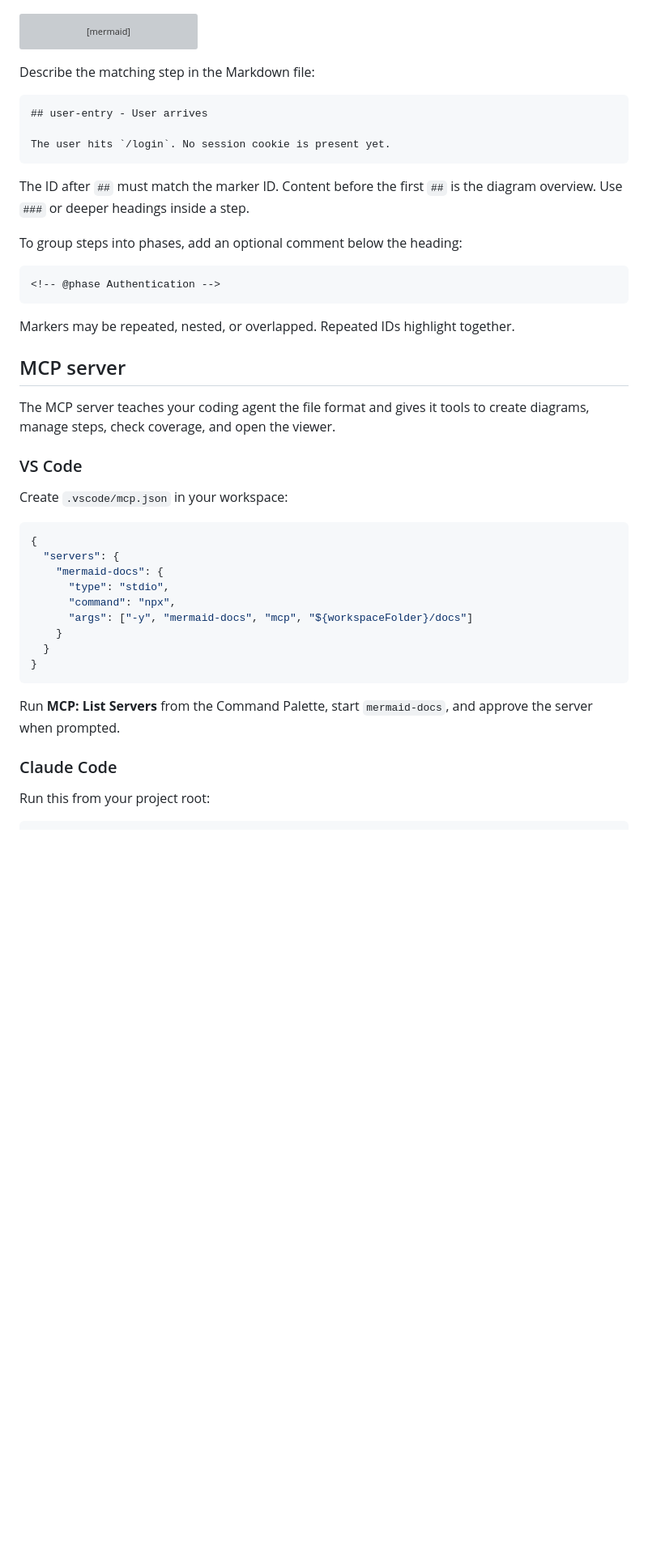
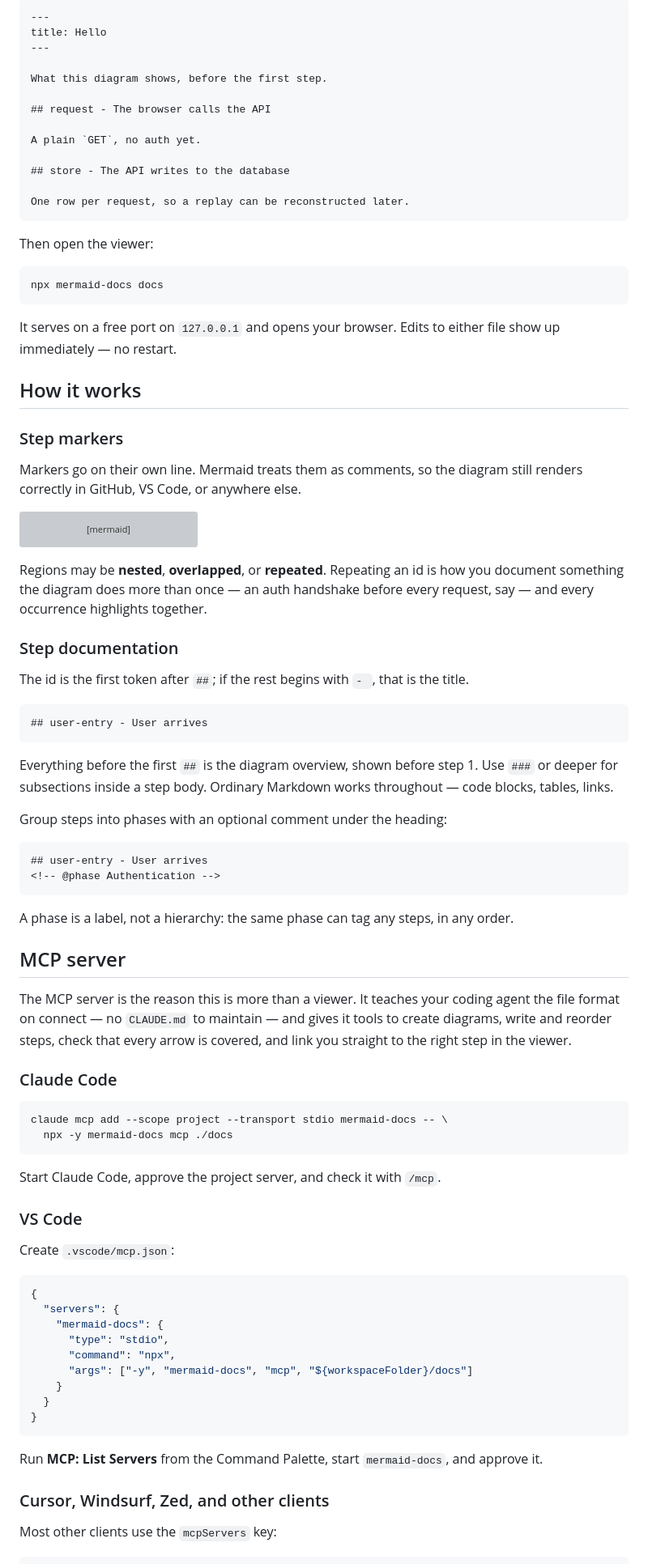
Before and after one commit to bcage29/mermaid-docs, a Markdown page: README.md, the part around one of its changes. Shown at 81% size. Drawn GitHub-style; blank space fills up the shorter version; grey boxes are pictures that could not be loaded.

````diff
--- a/README.md
+++ b/README.md
@@ -38,3 +71,34 @@ Add step markers to the Mermaid file:
+```markdown
+---
+title: Hello
+---
+
+What this diagram shows, before the first step.
+
+## request - The browser calls the API
+
+A plain `GET`, no auth yet.
+
+## store - The API writes to the database
+
+One row per request, so a replay can be reconstructed later.
+```
+
+Then open the viewer:
+
+```bash
+npx mermaid-docs docs
+```
+
+It serves on a free port on `127.0.0.1` and opens your browser. Edits to either file
+show up immediately — no restart.
+
+## How it works
+
+### Step markers
+
+Markers go on their own line. Mermaid treats them as comments, so the diagram still
+renders correctly in GitHub, VS Code, or anywhere else.
 
 ```mermaid
 flowchart TD
@@ -43,33 +107,50 @@ flowchart TD
   %% @step:end user-entry
 ```
 
-Describe the matching step in the Markdown file:
+Regions may be **nested**, **overlapped**, or **repeated**. Repeating an id is how you
+document something the diagram does more than once — an auth handshake before every
+request, say — and every occurrence highlights together.
+
+### Step documentation
+
+The id is the first token after `##`; if the rest begins with `- `, that is the title.
 
 ```markdown
 ## user-entry - User arrives
-
-The user hits `/login`. No session cookie is present yet.
 ```
 
-The ID after `##` must match the marker ID. Content before the first `##` is
-the diagram overview. Use `###` or deeper headings inside a step.
+Everything before the first `##` is the diagram overview, shown before step 1. Use `###`
+or deeper for subsections inside a step body. Ordinary Markdown works throughout — code
+blocks, tables, links.
 
-To group steps into phases, add an optional comment below the heading:
+Group steps into phases with an optional comment under the heading:
 
 ```markdown
+## user-entry - User arrives
 <!-- @phase Authentication -->
 ```
 
-Markers may be repeated, nested, or overlapped. Repeated IDs highlight together.
+A phase is a label, not a hierarchy: the same phase can tag any steps, in any order.
 
 ## MCP server
 
-The MCP server teaches your coding agent the file format and gives it tools to
-create diagrams, manage steps, check coverage, and open the viewer.
+The MCP server is the reason this is more than a viewer. It teaches your coding agent the
+file format on connect — no `CLAUDE.md` to maintain — and gives it tools to create
+diagrams, write and reorder steps, check that every arrow is covered, and link you
+straight to the right step in the viewer.
+
+### Claude Code
+
+```bash
+claude mcp add --scope project --transport stdio mermaid-docs -- \
+  npx -y mermaid-docs mcp ./docs
+```
+
+Start Claude Code, approve the project server, and check it with `/mcp`.
 
 ### VS Code
 
-Create `.vscode/mcp.json` in your workspace:
+Create `.vscode/mcp.json`:
 
 ```json
 {
@@ -83,10 +164,9 @@ Create `.vscode/mcp.json` in your workspace:
 }
 ```
 
-Run **MCP: List Servers** from the Command Palette, start `mermaid-docs`, and approve
-the server when prompted.
+Run **MCP: List Servers** from the Command Palette, start `mermaid-docs`, and approve it.
 
-### Claude Code
+### Cursor, Windsurf, Zed, and other clients
 
-Run this from your project root:
+Most other clients use the `mcpServers` key:
 
````
Also changed, not shown: other parts of README.md (+140 -81 lines), CONTRIBUTING.md (added, +75 -0 lines), NOTES.md (deleted, +0 -127 lines), assets/README.md (+24 -7 lines), assets/viewer.png, assets/walkthrough.gif (added), 3 other files.
